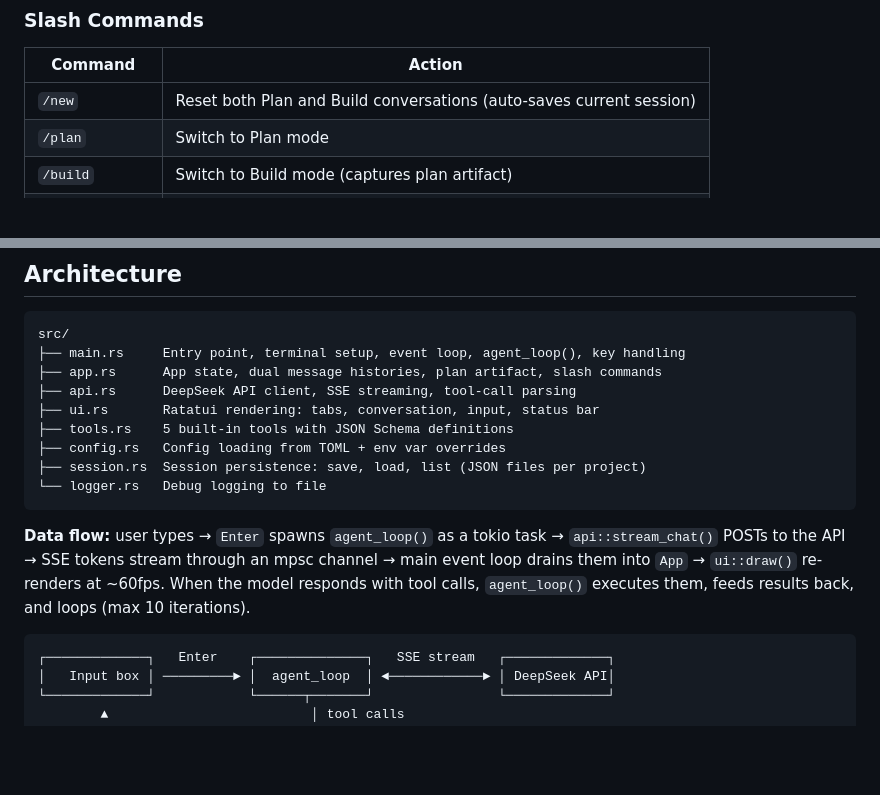
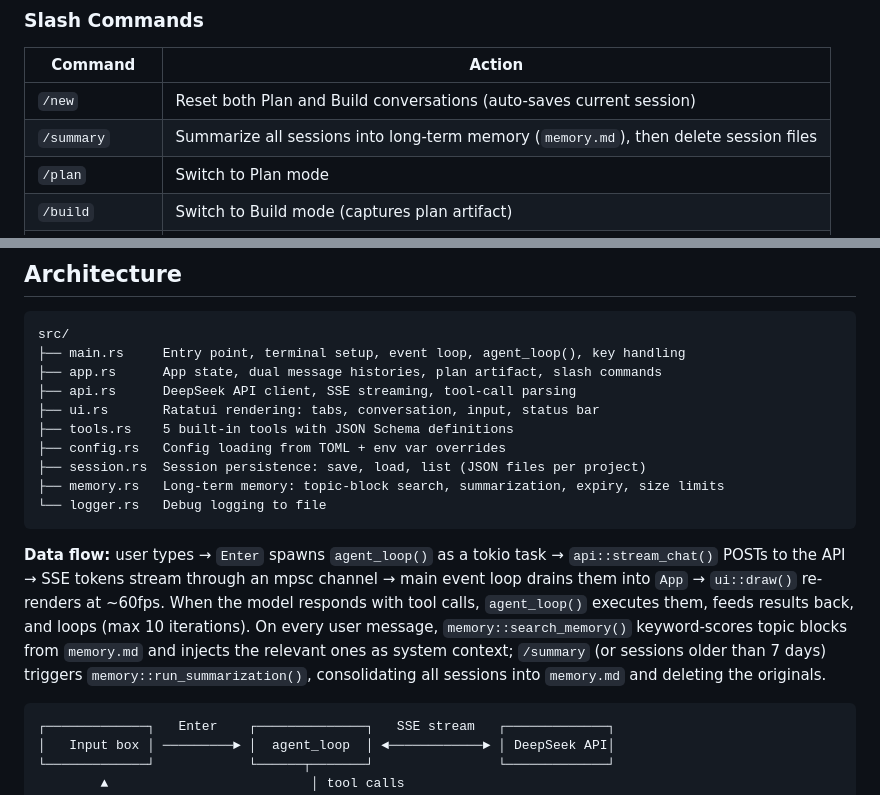
Before and after one commit to gaoze1998/zero-code-cli, a Markdown page: README.md, 2 parts joined by grey strips. Rendered like a GitHub page; blank space fills up the shorter version.

````diff
--- a/README.md
+++ b/README.md
@@ -136,6 +137,7 @@ DEBUG=true cargo run
 | Command | Action |
 |---|---|
 | `/new` | Reset both Plan and Build conversations (auto-saves current session) |
+| `/summary` | Summarize all sessions into long-term memory (`memory.md`), then delete session files |
 | `/plan` | Switch to Plan mode |
 | `/build` | Switch to Build mode (captures plan artifact) |
 | `/sessions` | List all saved sessions for the current project |
@@ -183,10 +194,11 @@ src/
 ├── tools.rs    5 built-in tools with JSON Schema definitions
 ├── config.rs   Config loading from TOML + env var overrides
 ├── session.rs  Session persistence: save, load, list (JSON files per project)
+├── memory.rs   Long-term memory: topic-block search, summarization, expiry, size limits
 └── logger.rs   Debug logging to file
 ```
 
-**Data flow:** user types → `Enter` spawns `agent_loop()` as a tokio task → `api::stream_chat()` POSTs to the API → SSE tokens stream through an mpsc channel → main event loop drains them into `App` → `ui::draw()` re-renders at ~60fps. When the model responds with tool calls, `agent_loop()` executes them, feeds results back, and loops (max 10 iterations).
+**Data flow:** user types → `Enter` spawns `agent_loop()` as a tokio task → `api::stream_chat()` POSTs to the API → SSE tokens stream through an mpsc channel → main event loop drains them into `App` → `ui::draw()` re-renders at ~60fps. When the model responds with tool calls, `agent_loop()` executes them, feeds results back, and loops (max 10 iterations). On every user message, `memory::search_memory()` keyword-scores topic blocks from `memory.md` and injects the relevant ones as system context; `/summary` (or sessions older than 7 days) triggers `memory::run_summarization()`, consolidating all sessions into `memory.md` and deleting the originals.
 
 ```
 ┌─────────────┐   Enter    ┌──────────────┐   SSE stream   ┌─────────────┐
````
Also changed, not shown: other parts of README.md (+14 -4 lines).
